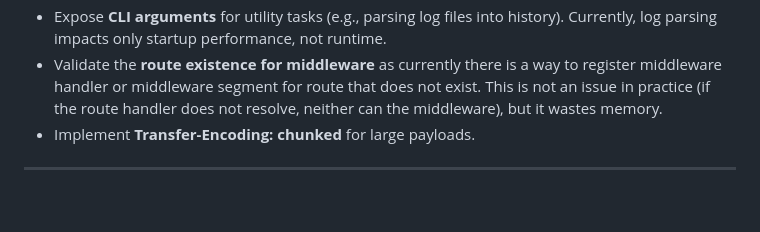
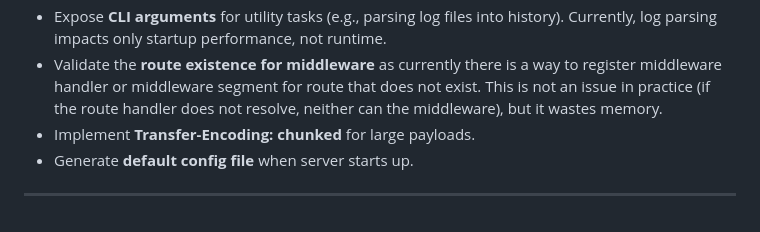
Before and after one commit to Adamgle/rust-http-server, a Markdown page: README.md, the part around the change. Rendered like a GitHub page.

```diff
--- a/README.md
+++ b/README.md
@@ -110,5 +110,6 @@ The repository includes a simple demo CRUD application with API based on this se
 - Validate the **route existence for middleware** as currently there is a way to register middleware handler or middleware segment for route that does not exist.
   This is not an issue in practice (if the route handler does not resolve, neither can the middleware), but it wastes memory.
 - Implement **Transfer-Encoding: chunked** for large payloads.
+- Generate **default config file** when server starts up.
 
 ---
```
